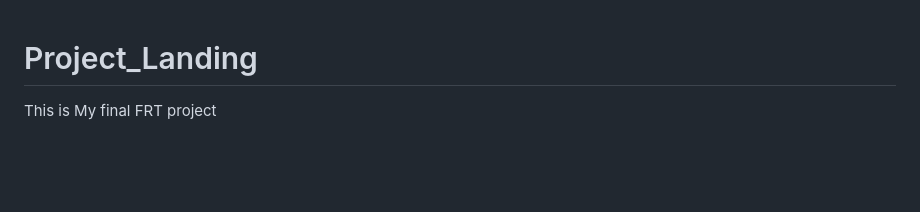
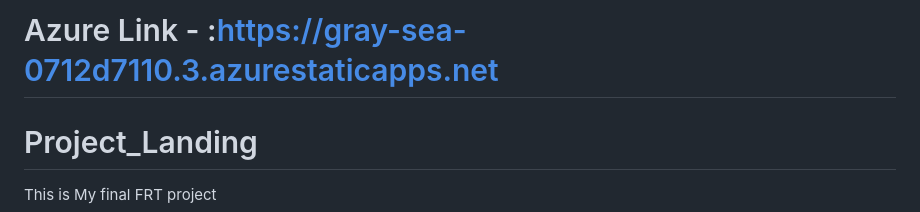
Before and after one commit to SaiyamTuteja/Project_Landing, a Markdown page: README.md, the part around the change. GitHub-like rendering; blank space fills up the shorter version.

```diff
--- a/README.md
+++ b/README.md
@@ -1,3 +1,5 @@
+# Azure Link - :https://gray-sea-0712d7110.3.azurestaticapps.net
+
 # Project_Landing
 This is My final FRT project
 
```
